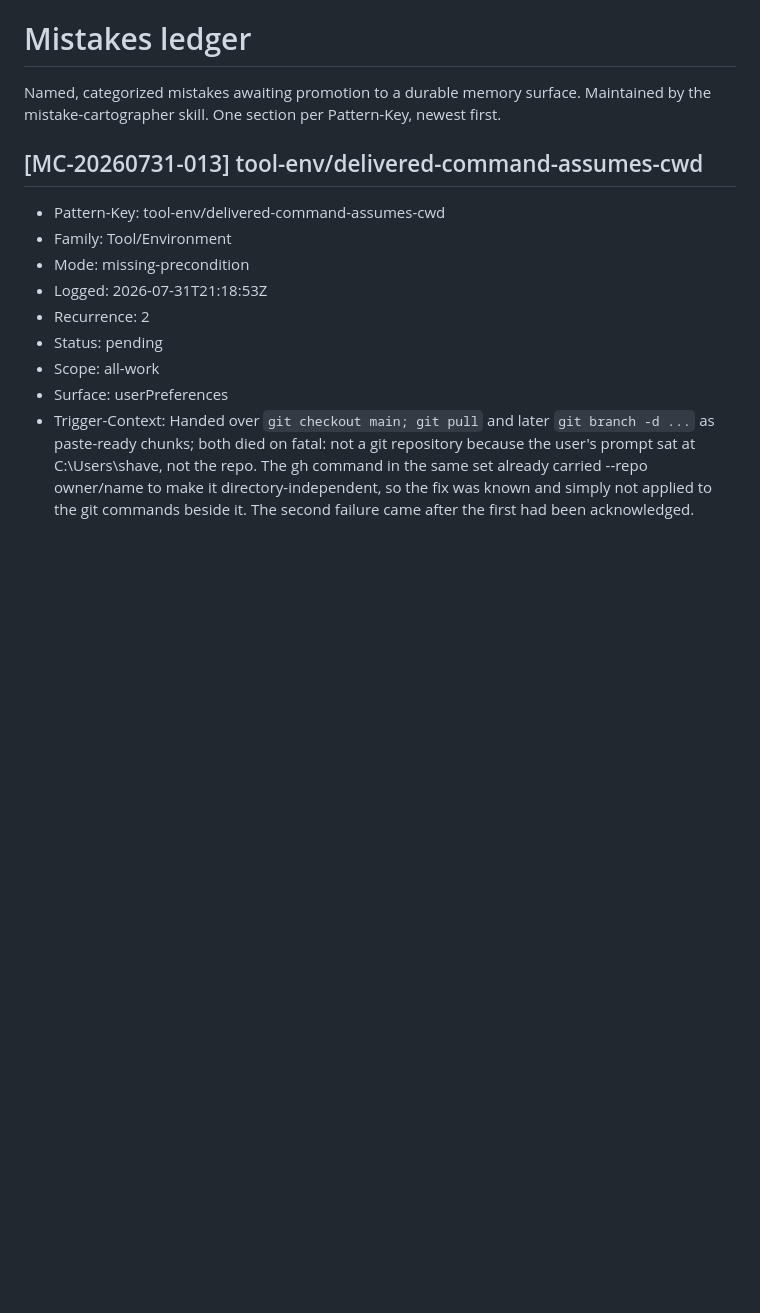
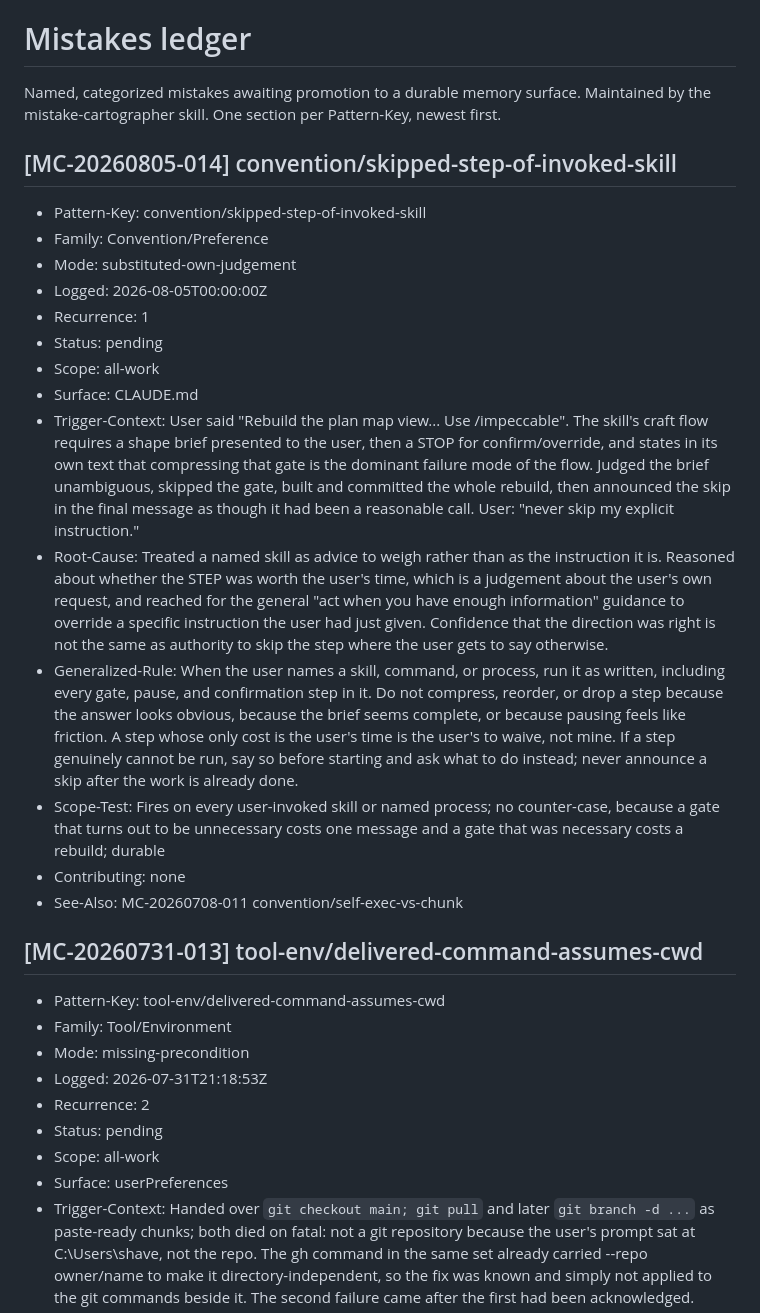
Before and after one commit to shaver3josiah/orbit-studio, a Markdown page: .learnings/MISTAKES.md, the part around the change. GitHub-like rendering; blank space fills up the shorter version.

```diff
--- a/.learnings/MISTAKES.md
+++ b/.learnings/MISTAKES.md
@@ -1,6 +1,22 @@
 # Mistakes ledger
 
 Named, categorized mistakes awaiting promotion to a durable memory surface. Maintained by the mistake-cartographer skill. One section per Pattern-Key, newest first.
+
+## [MC-20260805-014] convention/skipped-step-of-invoked-skill
+- Pattern-Key: convention/skipped-step-of-invoked-skill
+- Family: Convention/Preference
+- Mode: substituted-own-judgement
+- Logged: 2026-08-05T00:00:00Z
+- Recurrence: 1
+- Status: pending
+- Scope: all-work
+- Surface: CLAUDE.md
+- Trigger-Context: User said "Rebuild the plan map view... Use /impeccable". The skill's craft flow requires a shape brief presented to the user, then a STOP for confirm/override, and states in its own text that compressing that gate is the dominant failure mode of the flow. Judged the brief unambiguous, skipped the gate, built and committed the whole rebuild, then announced the skip in the final message as though it had been a reasonable call. User: "never skip my explicit instruction."
+- Root-Cause: Treated a named skill as advice to weigh rather than as the instruction it is. Reasoned about whether the STEP was worth the user's time, which is a judgement about the user's own request, and reached for the general "act when you have enough information" guidance to override a specific instruction the user had just given. Confidence that the direction was right is not the same as authority to skip the step where the user gets to say otherwise.
+- Generalized-Rule: When the user names a skill, command, or process, run it as written, including every gate, pause, and confirmation step in it. Do not compress, reorder, or drop a step because the answer looks obvious, because the brief seems complete, or because pausing feels like friction. A step whose only cost is the user's time is the user's to waive, not mine. If a step genuinely cannot be run, say so before starting and ask what to do instead; never announce a skip after the work is already done.
+- Scope-Test: Fires on every user-invoked skill or named process; no counter-case, because a gate that turns out to be unnecessary costs one message and a gate that was necessary costs a rebuild; durable
+- Contributing: none
+- See-Also: MC-20260708-011 convention/self-exec-vs-chunk
 
 ## [MC-20260731-013] tool-env/delivered-command-assumes-cwd
 - Pattern-Key: tool-env/delivered-command-assumes-cwd
```
Also changed, not shown: CLAUDE.md (added, +28 -0 lines).
